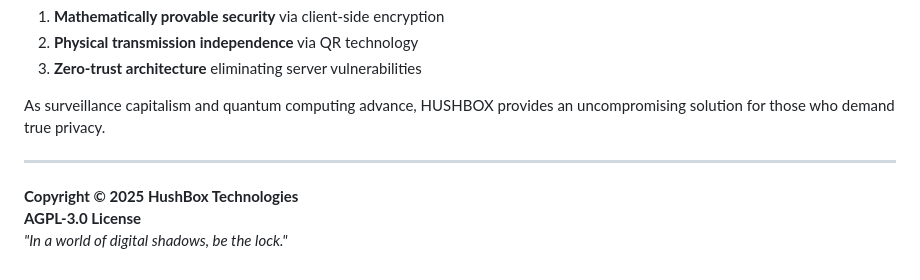
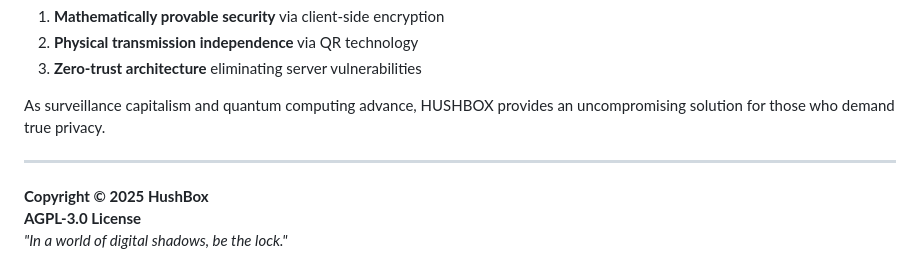
Before and after one commit to MPetovick/HUSHBOX, a Markdown page: whitepaper.md, the part around the change. GitHub-like rendering.

```diff
--- a/whitepaper.md
+++ b/whitepaper.md
@@ -146,6 +146,6 @@ HUSHBOX redefines secure communication by returning control of privacy to users
 As surveillance capitalism and quantum computing advance, HUSHBOX provides an uncompromising solution for those who demand true privacy.
 
 ---
-**Copyright © 2025 HushBox Technologies**
+**Copyright © 2025 HushBox**
 **AGPL-3.0 License**
 *"In a world of digital shadows, be the lock."*
```
